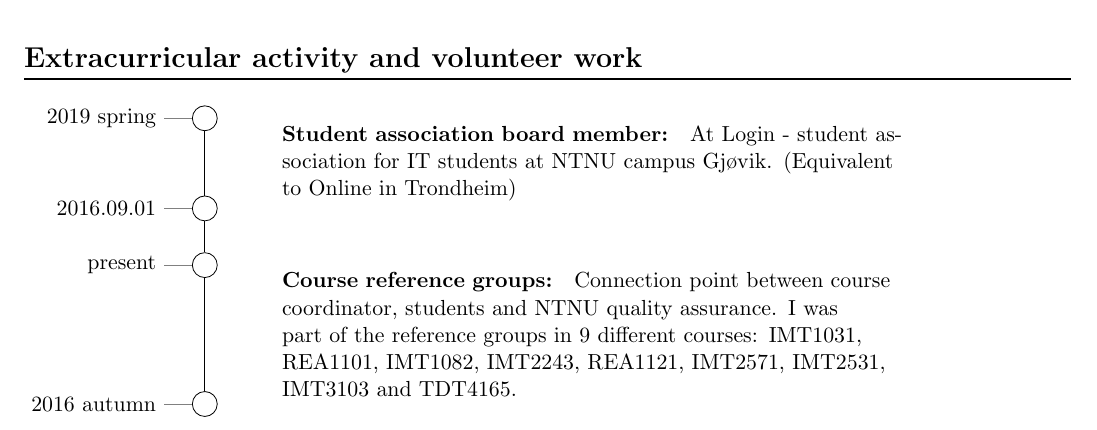
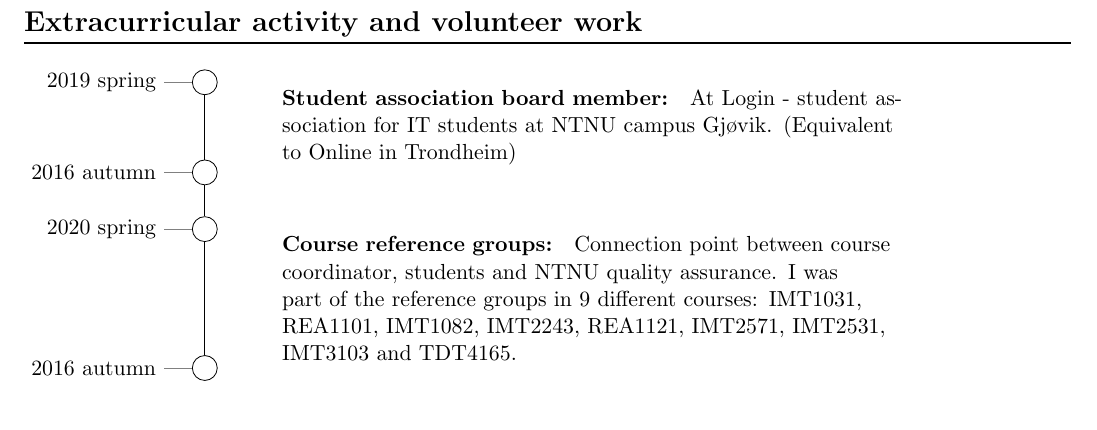
Before and after one commit to eldarht/CrudeLatexCV, a LaTeX problem sheet (example.tex): part of page 1 of 2, cut so that both start at the same text. Compiled offline with pdfLaTeX.

Commit message:
Updated dates

```diff
--- a/example.tex
+++ b/example.tex
@@ -61,7 +61,7 @@ Within the field of computer science, I would like to write computer programs wi
 	\experience{Student association board member}{
 		At Login - student association for IT students at NTNU campus Gj\o vik. (Equivalent to Online in Trondheim)
 	}{
-		2016.09.01
+		2016 autumn
 	}{
 		2019 spring
 	}
@@ -70,7 +70,7 @@ Within the field of computer science, I would like to write computer programs wi
 	}{
 		2016 autumn
 	}{
-		present
+		2020 spring
 	}
 \end{experiences}
 
```
